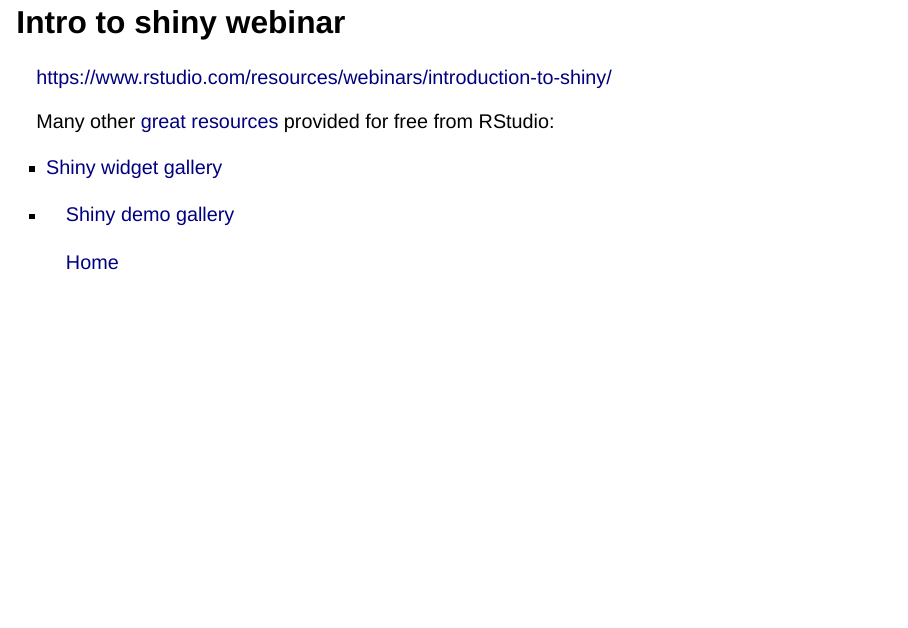
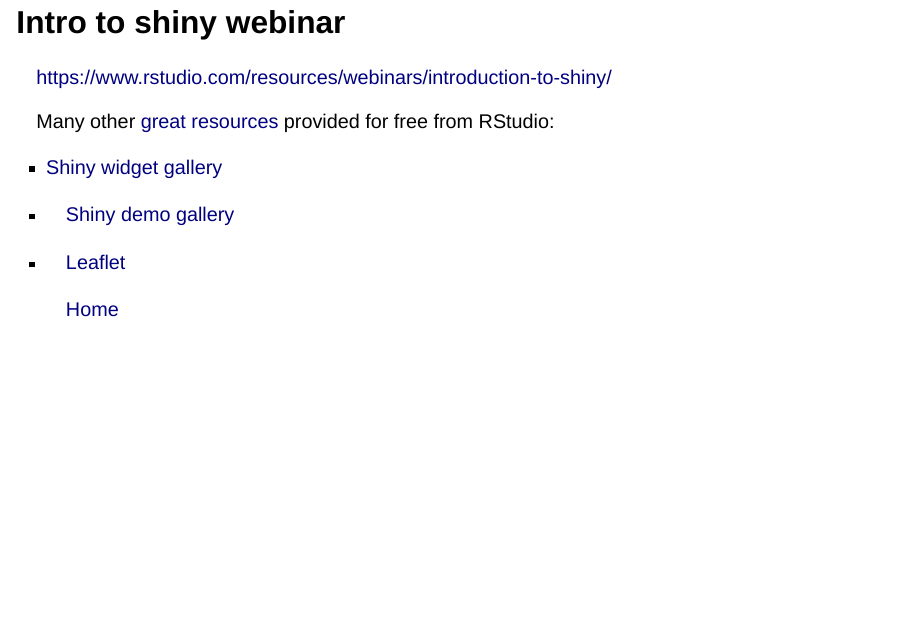
Before and after one commit to leahcrowe/Shiny_SMM22_workshop, a Quarto document (Intro_to_shiny.qmd): page 2 of 2. Rendered offline with R 4.5, knitr and Pandoc in place of Quarto, with nearby package versions; drawn as Slidy slides in place of the format the file asks for.

Commit message:
add leaflet link

```diff
--- a/Intro_to_shiny.qmd
+++ b/Intro_to_shiny.qmd
@@ -16,6 +16,8 @@
 
 -   [Shiny demo gallery](https://shiny.rstudio.com/gallery/#demos)
 
+-   [Leaflet](https://rstudio.github.io/leaflet/shiny.html)
+
     ::: footer
     [Home](https://leahcrowe.github.io/Shiny_SMM22_workshop/)
     :::
```
